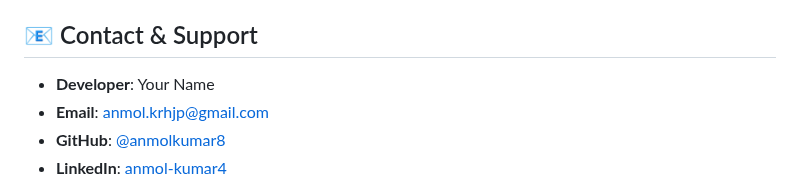
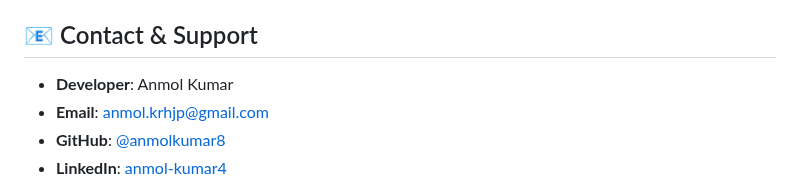
Before and after one commit to anmolkumar8/TimePlan, a Markdown page: README.md, the part around the change. Drawn GitHub-style.

```diff
--- a/README.md
+++ b/README.md
@@ -469,7 +469,7 @@ Special recognition to:
 
 ## 📧 Contact & Support
 
-- **Developer**: Your Name
+- **Developer**: Anmol Kumar
 - **Email**: anmol.krhjp@gmail.com
 - **GitHub**: [@anmolkumar8](https://github.com/anmolkumar8)
 - **LinkedIn**: [anmol-kumar4](https://linkedin.com/in/anmol-kummar4)
```
